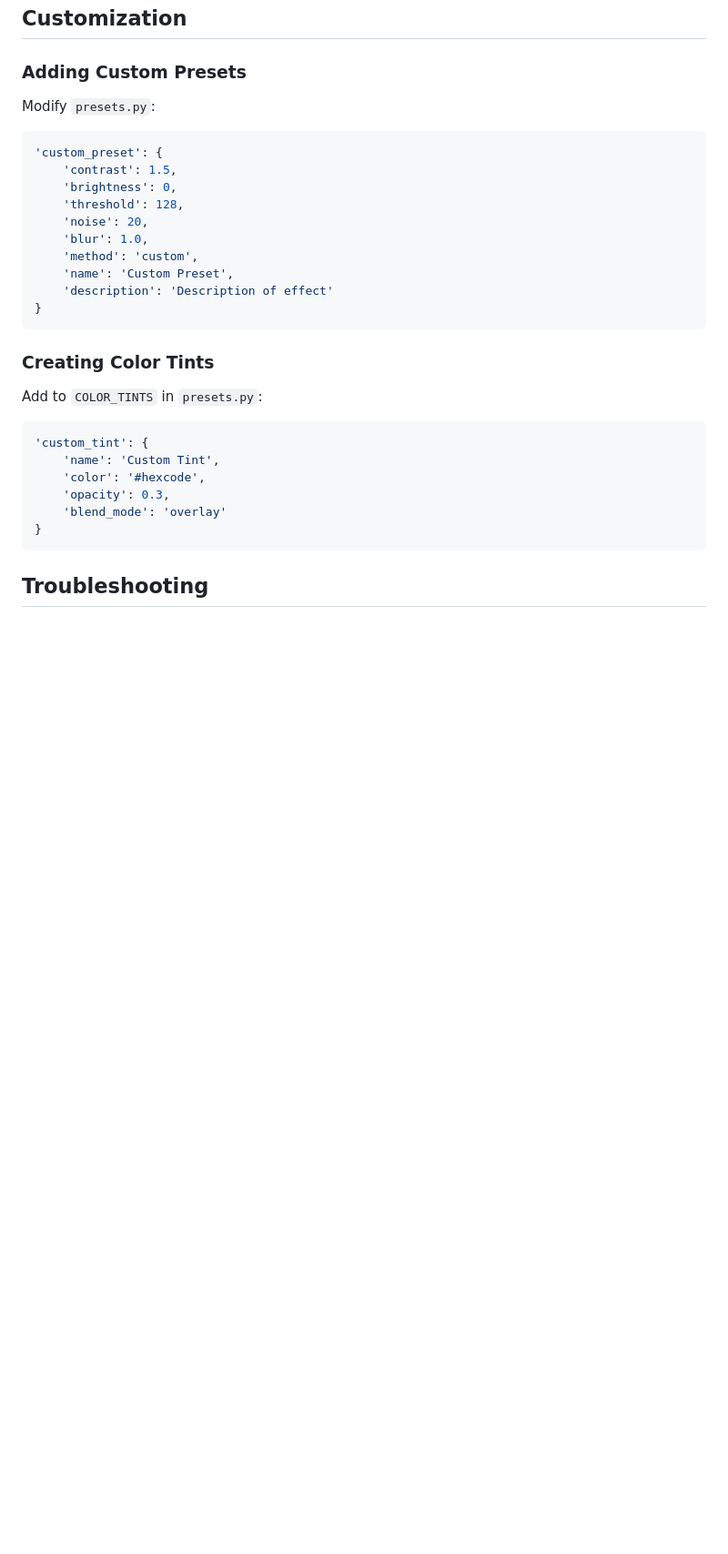
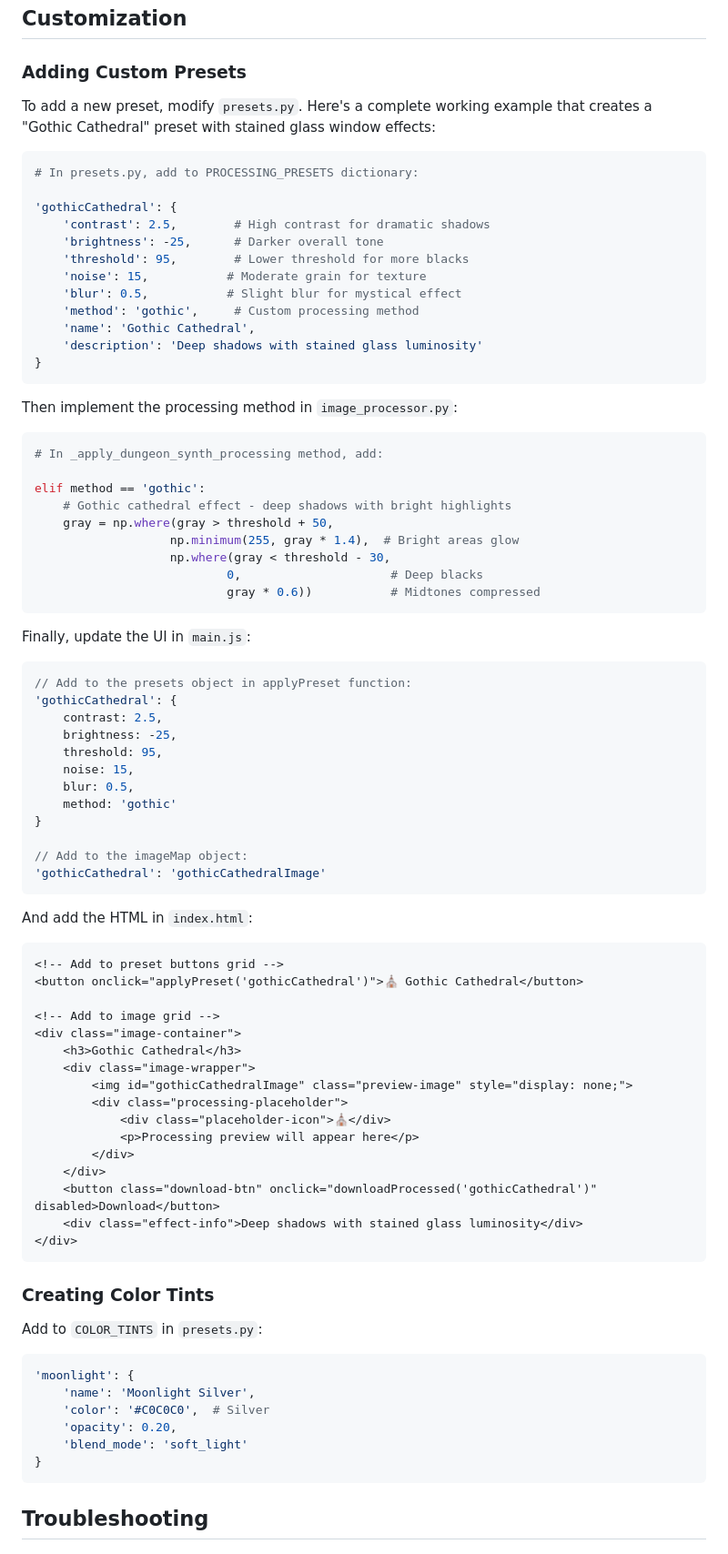
Before and after one commit to svartalfarqc/dungeon-synth-image-processor, a Markdown page: README.md, the part around the change printed below. Shown: that part at 91% size. Rendered like a GitHub page; blank space fills up the shorter version.

````diff
--- a/README.md
+++ b/README.md
@@ -166,19 +193,73 @@ Input → Square Crop → Blur (optional) → Grayscale Conversion
 
 ### Adding Custom Presets
 
-Modify `presets.py`:
+To add a new preset, modify `presets.py`. Here's a complete working example that creates a "Gothic Cathedral" preset with stained glass window effects:
 
 ```python
-'custom_preset': {
-    'contrast': 1.5,
-    'brightness': 0,
-    'threshold': 128,
-    'noise': 20,
-    'blur': 1.0,
-    'method': 'custom',
-    'name': 'Custom Preset',
-    'description': 'Description of effect'
+# In presets.py, add to PROCESSING_PRESETS dictionary:
+
+'gothicCathedral': {
+    'contrast': 2.5,        # High contrast for dramatic shadows
+    'brightness': -25,      # Darker overall tone
+    'threshold': 95,        # Lower threshold for more blacks
+    'noise': 15,           # Moderate grain for texture
+    'blur': 0.5,           # Slight blur for mystical effect
+    'method': 'gothic',     # Custom processing method
+    'name': 'Gothic Cathedral',
+    'description': 'Deep shadows with stained glass luminosity'
 }
+```
+
+Then implement the processing method in `image_processor.py`:
+
+```python
+# In _apply_dungeon_synth_processing method, add:
+
+elif method == 'gothic':
+    # Gothic cathedral effect - deep shadows with bright highlights
+    gray = np.where(gray > threshold + 50,
+                   np.minimum(255, gray * 1.4),  # Bright areas glow
+                   np.where(gray < threshold - 30,
+                           0,                     # Deep blacks
+                           gray * 0.6))           # Midtones compressed
+```
+
+Finally, update the UI in `main.js`:
+
+```javascript
+// Add to the presets object in applyPreset function:
+'gothicCathedral': {
+    contrast: 2.5,
+    brightness: -25,
+    threshold: 95,
+    noise: 15,
+    blur: 0.5,
+    method: 'gothic'
+}
+
+// Add to the imageMap object:
+'gothicCathedral': 'gothicCathedralImage'
+```
+
+And add the HTML in `index.html`:
+
+```html
+<!-- Add to preset buttons grid -->
+<button onclick="applyPreset('gothicCathedral')">⛪ Gothic Cathedral</button>
+
+<!-- Add to image grid -->
+<div class="image-container">
+    <h3>Gothic Cathedral</h3>
+    <div class="image-wrapper">
+        <img id="gothicCathedralImage" class="preview-image" style="display: none;">
+        <div class="processing-placeholder">
+            <div class="placeholder-icon">⛪</div>
+            <p>Processing preview will appear here</p>
+        </div>
+    </div>
+    <button class="download-btn" onclick="downloadProcessed('gothicCathedral')" disabled>Download</button>
+    <div class="effect-info">Deep shadows with stained glass luminosity</div>
+</div>
 ```
 
 ### Creating Color Tints
@@ -186,11 +267,11 @@ Modify `presets.py`:
 Add to `COLOR_TINTS` in `presets.py`:
 
 ```python
-'custom_tint': {
-    'name': 'Custom Tint',
-    'color': '#hexcode',
-    'opacity': 0.3,
-    'blend_mode': 'overlay'
+'moonlight': {
+    'name': 'Moonlight Silver',
+    'color': '#C0C0C0',  # Silver
+    'opacity': 0.20,
+    'blend_mode': 'soft_light'
 }
 ```
 
````
Also changed, not shown: other parts of README.md (+63 -12 lines), screenshots/color-tinting.png, screenshots/download-options.png, screenshots/main-interface.png, screenshots/preset-gallery.png, screenshots/processing-interface.png, 3 other files.
